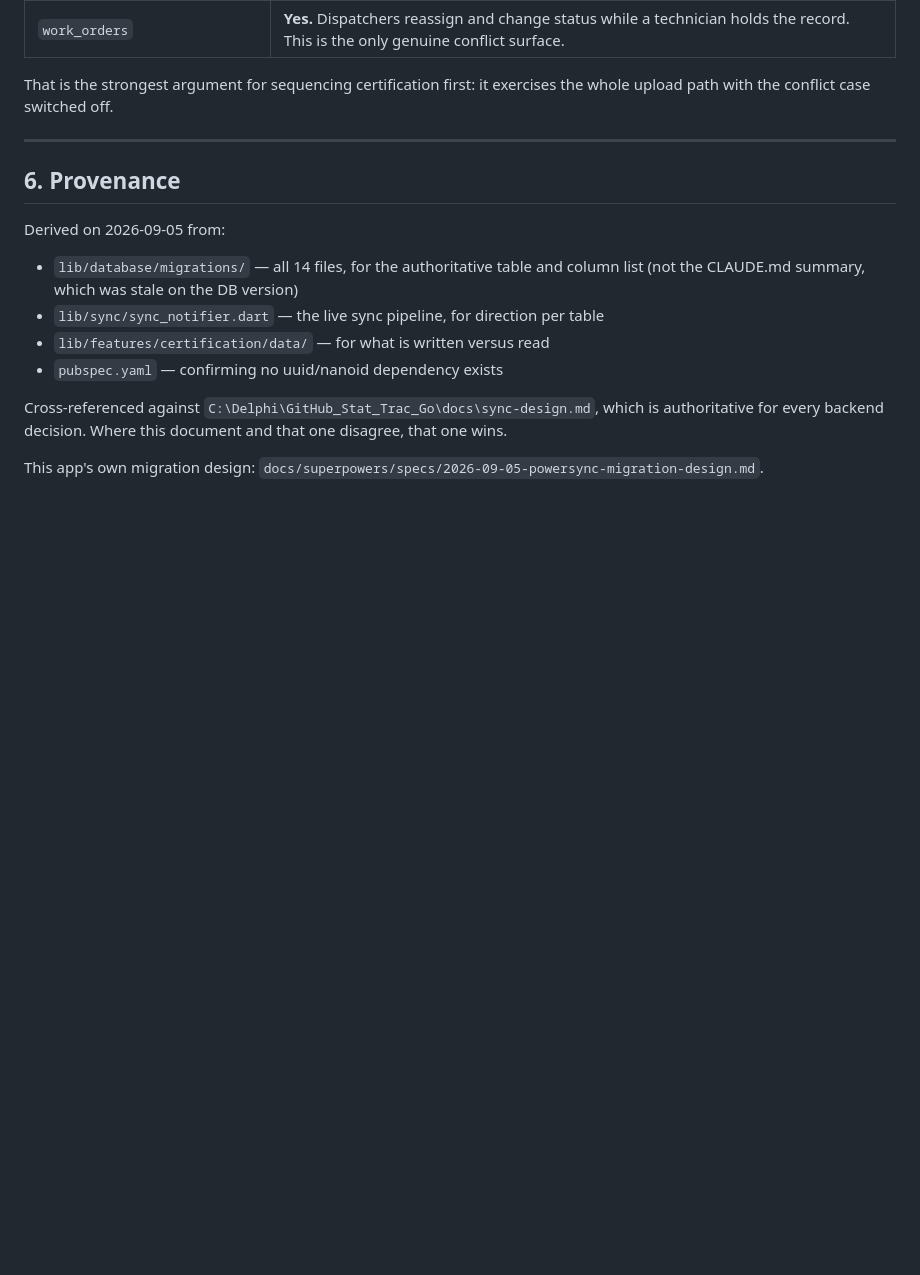
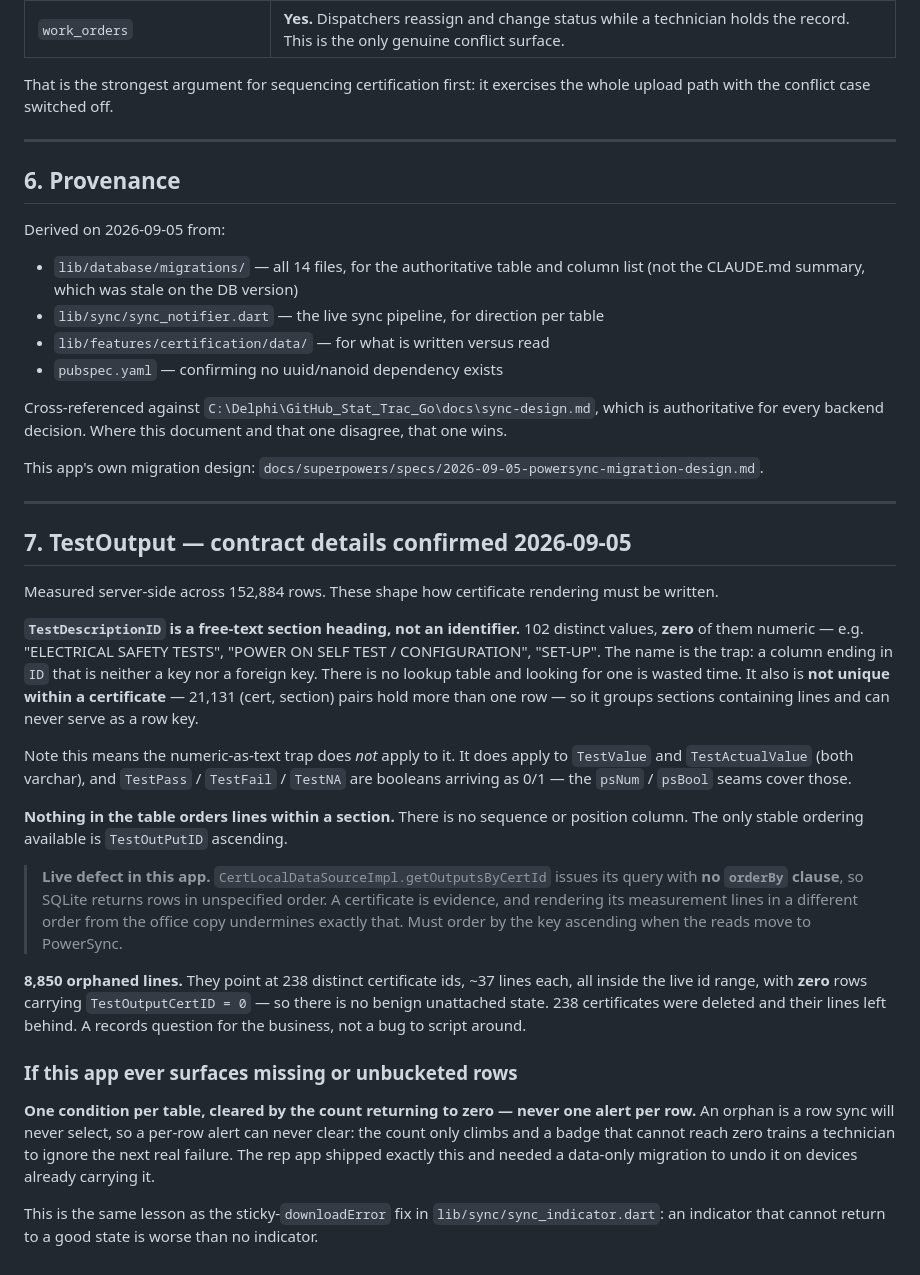
Before and after one commit to MorphineLLF/stat_trac_technical_mobile, a Markdown page: docs/sync-client-handover.md, the part around the change. GitHub-like rendering; blank space fills up the shorter version.

Commit message:
docs: record TestOutput contract details and an ordering defect
Measured server-side across 152,884 rows by the Go session.

TestDescriptionID is a free-text section heading, not an identifier --
102 distinct values, zero numeric, no lookup table. The name is the trap:
a column ending in ID that is neither a key nor a foreign key. It is also
not unique within a certificate (21,131 pairs hold more than one row), so
it groups sections and can never be a row key. The numeric-as-text trap
does not apply to it; it does apply to TestValue and TestActualValue.

Nothing in the table orders lines within a section -- no sequence or
position column, so the only stable ordering is TestOutPutID ascending.

That exposes a live defect here: getOutputsByCertId queries with no
orderBy at all, so SQLite returns rows in unspecified order. A
certificate is evidence, and rendering its lines in a different order
from the office copy undermines exactly that. Recorded rather than fixed,
because the certification reads have not been repointed yet and the fix
belongs with that work.

Also records the rep app's hard-won lesson for any future "missing rows"
surface: one condition per table cleared by the count reaching zero,
never one alert per row. An orphan is never selected, so a per-row alert
can never clear, and a badge that cannot reach zero trains people to
ignore the next real failure. Same lesson as the sticky downloadError.

Co-Authored-By: Claude Opus 5 (1M context) <noreply@anthropic.com>

```diff
--- a/docs/sync-client-handover.md
+++ b/docs/sync-client-handover.md
@@ -267,3 +267,50 @@ one disagree, that one wins.
 
 This app's own migration design:
 `docs/superpowers/specs/2026-09-05-powersync-migration-design.md`.
+
+---
+
+## 7. TestOutput — contract details confirmed 2026-09-05
+
+Measured server-side across 152,884 rows. These shape how certificate rendering
+must be written.
+
+**`TestDescriptionID` is a free-text section heading, not an identifier.**
+102 distinct values, **zero** of them numeric — e.g. "ELECTRICAL SAFETY TESTS",
+"POWER ON SELF TEST / CONFIGURATION", "SET-UP". The name is the trap: a column
+ending in `ID` that is neither a key nor a foreign key. There is no lookup table
+and looking for one is wasted time. It also is **not unique within a
+certificate** — 21,131 (cert, section) pairs hold more than one row — so it
+groups sections containing lines and can never serve as a row key.
+
+Note this means the numeric-as-text trap does *not* apply to it. It does apply
+to `TestValue` and `TestActualValue` (both varchar), and `TestPass` / `TestFail`
+/ `TestNA` are booleans arriving as 0/1 — the `psNum` / `psBool` seams cover
+those.
+
+**Nothing in the table orders lines within a section.** There is no sequence or
+position column. The only stable ordering available is `TestOutPutID` ascending.
+
+> **Live defect in this app.** `CertLocalDataSourceImpl.getOutputsByCertId`
+> issues its query with **no `orderBy` clause**, so SQLite returns rows in
+> unspecified order. A certificate is evidence, and rendering its measurement
+> lines in a different order from the office copy undermines exactly that. Must
+> order by the key ascending when the reads move to PowerSync.
+
+**8,850 orphaned lines.** They point at 238 distinct certificate ids, ~37 lines
+each, all inside the live id range, with **zero** rows carrying
+`TestOutputCertID = 0` — so there is no benign unattached state. 238
+certificates were deleted and their lines left behind. A records question for
+the business, not a bug to script around.
+
+### If this app ever surfaces missing or unbucketed rows
+
+**One condition per table, cleared by the count returning to zero — never one
+alert per row.** An orphan is a row sync will never select, so a per-row alert
+can never clear: the count only climbs and a badge that cannot reach zero trains
+a technician to ignore the next real failure. The rep app shipped exactly this
+and needed a data-only migration to undo it on devices already carrying it.
+
+This is the same lesson as the sticky-`downloadError` fix in
+`lib/sync/sync_indicator.dart`: an indicator that cannot return to a good state
+is worse than no indicator.
```
